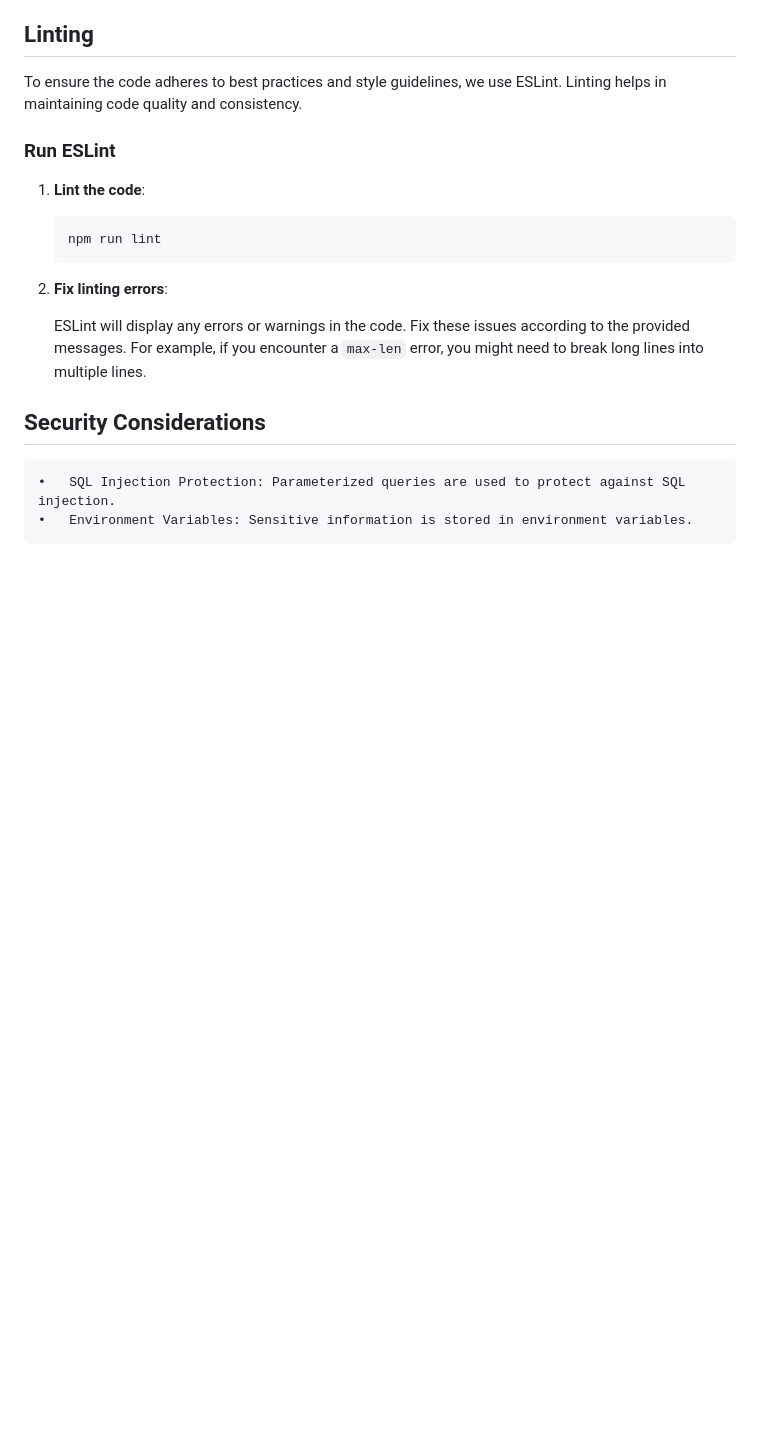
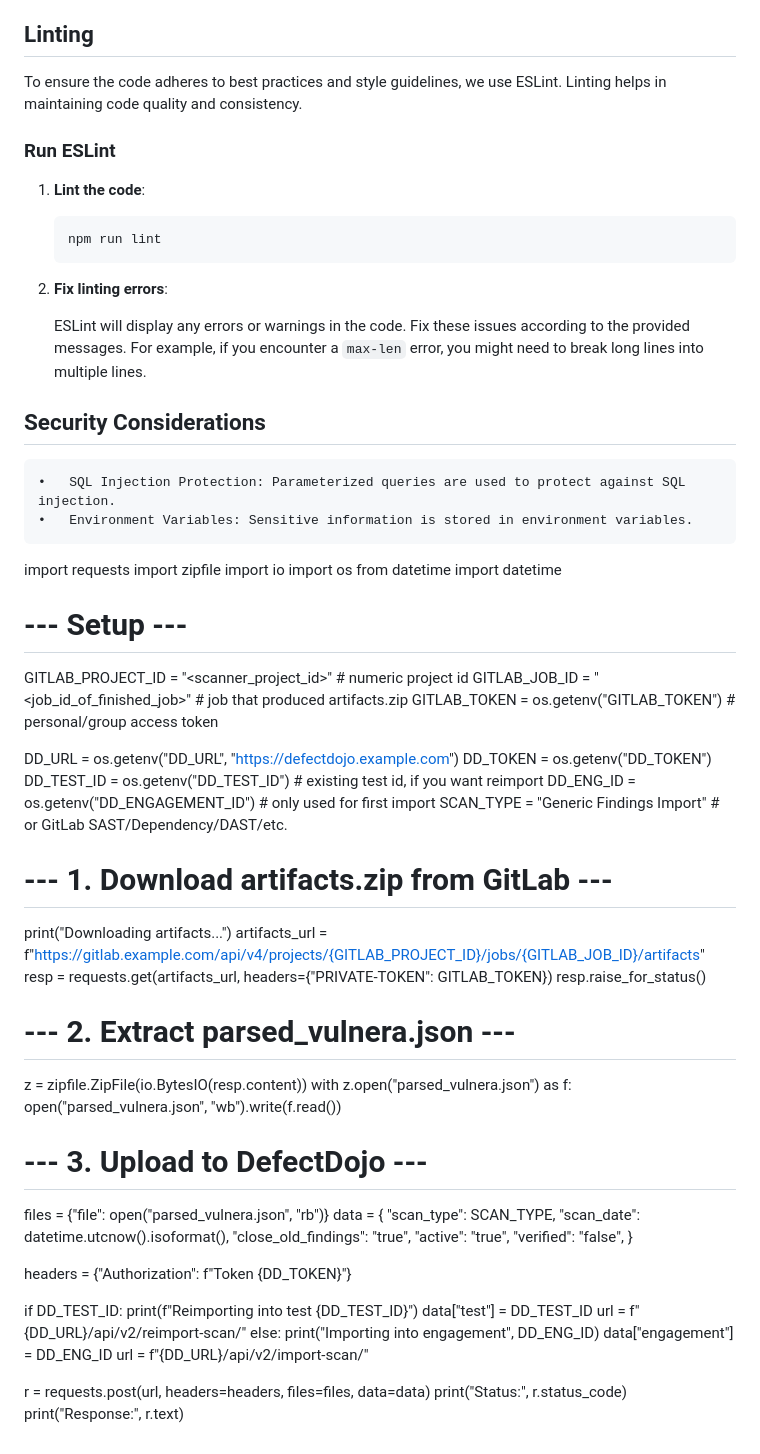
Before and after one commit to RachelKhoza/StaySecure, a Markdown page: README.md, the part around the change. GitHub-like rendering; blank space fills up the shorter version.

```diff
--- a/README.md
+++ b/README.md
@@ -121,3 +121,57 @@ To ensure the code adheres to best practices and style guidelines, we use ESLint
 
 	•	SQL Injection Protection: Parameterized queries are used to protect against SQL injection.
 	•	Environment Variables: Sensitive information is stored in environment variables.
+
+
+import requests
+import zipfile
+import io
+import os
+from datetime import datetime
+
+# --- Setup ---
+GITLAB_PROJECT_ID = "<scanner_project_id>"     # numeric project id
+GITLAB_JOB_ID     = "<job_id_of_finished_job>" # job that produced artifacts.zip
+GITLAB_TOKEN      = os.getenv("GITLAB_TOKEN")  # personal/group access token
+
+DD_URL      = os.getenv("DD_URL", "https://defectdojo.example.com")
+DD_TOKEN    = os.getenv("DD_TOKEN")
+DD_TEST_ID  = os.getenv("DD_TEST_ID")          # existing test id, if you want reimport
+DD_ENG_ID   = os.getenv("DD_ENGAGEMENT_ID")    # only used for first import
+SCAN_TYPE   = "Generic Findings Import"        # or GitLab SAST/Dependency/DAST/etc.
+
+# --- 1. Download artifacts.zip from GitLab ---
+print("Downloading artifacts...")
+artifacts_url = f"https://gitlab.example.com/api/v4/projects/{GITLAB_PROJECT_ID}/jobs/{GITLAB_JOB_ID}/artifacts"
+resp = requests.get(artifacts_url, headers={"PRIVATE-TOKEN": GITLAB_TOKEN})
+resp.raise_for_status()
+
+# --- 2. Extract parsed_vulnera.json ---
+z = zipfile.ZipFile(io.BytesIO(resp.content))
+with z.open("parsed_vulnera.json") as f:
+    open("parsed_vulnera.json", "wb").write(f.read())
+
+# --- 3. Upload to DefectDojo ---
+files = {"file": open("parsed_vulnera.json", "rb")}
+data = {
+    "scan_type": SCAN_TYPE,
+    "scan_date": datetime.utcnow().isoformat(),
+    "close_old_findings": "true",
+    "active": "true",
+    "verified": "false",
+}
+
+headers = {"Authorization": f"Token {DD_TOKEN}"}
+
+if DD_TEST_ID:
+    print(f"Reimporting into test {DD_TEST_ID}")
+    data["test"] = DD_TEST_ID
+    url = f"{DD_URL}/api/v2/reimport-scan/"
+else:
+    print("Importing into engagement", DD_ENG_ID)
+    data["engagement"] = DD_ENG_ID
+    url = f"{DD_URL}/api/v2/import-scan/"
+
+r = requests.post(url, headers=headers, files=files, data=data)
+print("Status:", r.status_code)
+print("Response:", r.text)
```
